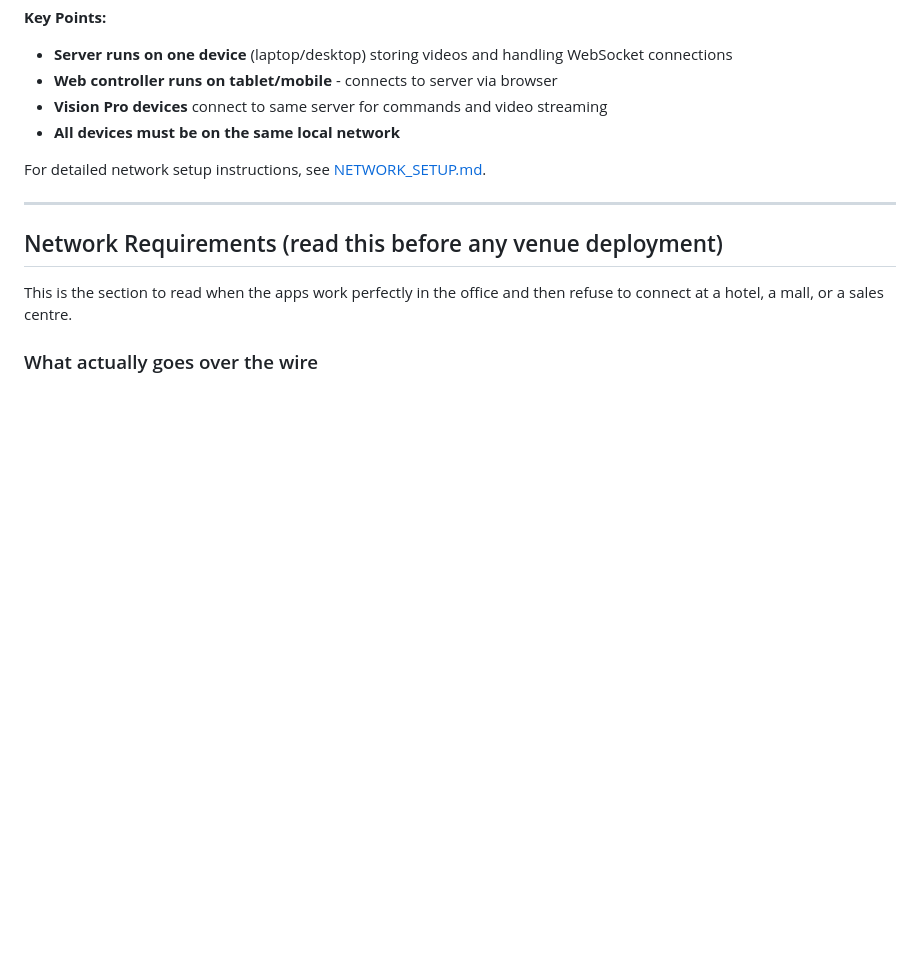
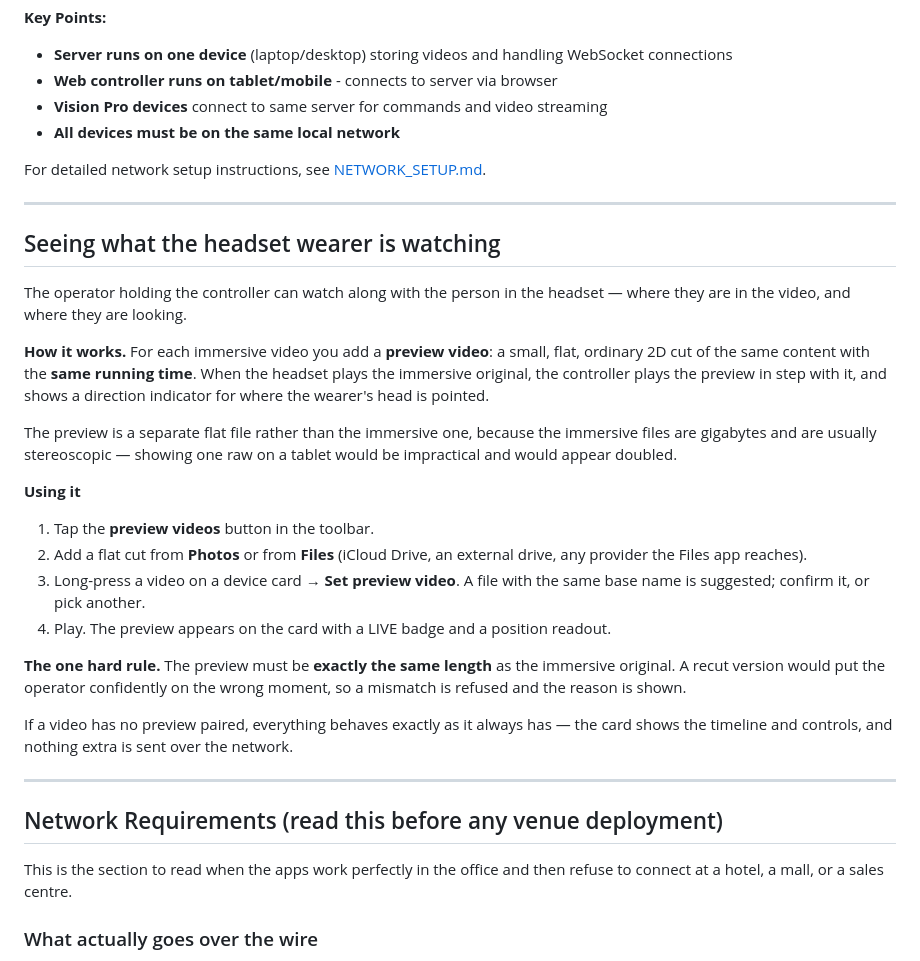
Before and after one commit to alizandd/vision-pro, a Markdown page: README.md, the part around the change. GitHub-like rendering; blank space fills up the shorter version.

Commit message:
[docs] Document the controller live preview
README gains an operator-facing section (what a preview video is, how to add
and pair one, and the same-length rule), and CLAUDE.md records the design and
the strictly-additive guarantee.

Co-Authored-By: Claude Opus 5 <noreply@anthropic.com>

```diff
--- a/README.md
+++ b/README.md
@@ -209,6 +209,40 @@ Uses a Node.js server running on a computer:
 - **All devices must be on the same local network**
 
 For detailed network setup instructions, see [NETWORK_SETUP.md](NETWORK_SETUP.md).
+
+---
+
+## Seeing what the headset wearer is watching
+
+The operator holding the controller can watch along with the person in the
+headset — where they are in the video, and where they are looking.
+
+**How it works.** For each immersive video you add a **preview video**: a small,
+flat, ordinary 2D cut of the same content with the **same running time**. When
+the headset plays the immersive original, the controller plays the preview in
+step with it, and shows a direction indicator for where the wearer's head is
+pointed.
+
+The preview is a separate flat file rather than the immersive one, because the
+immersive files are gigabytes and are usually stereoscopic — showing one raw on
+a tablet would be impractical and would appear doubled.
+
+**Using it**
+1. Tap the **preview videos** button in the toolbar.
+2. Add a flat cut from **Photos** or from **Files** (iCloud Drive, an external
+   drive, any provider the Files app reaches).
+3. Long-press a video on a device card → **Set preview video**. A file with the
+   same base name is suggested; confirm it, or pick another.
+4. Play. The preview appears on the card with a LIVE badge and a position
+   readout.
+
+**The one hard rule.** The preview must be **exactly the same length** as the
+immersive original. A recut version would put the operator confidently on the
+wrong moment, so a mismatch is refused and the reason is shown.
+
+If a video has no preview paired, everything behaves exactly as it always has —
+the card shows the timeline and controls, and nothing extra is sent over the
+network.
 
 ---
 
```
Also changed, not shown: CLAUDE.md (+9 -0 lines).
